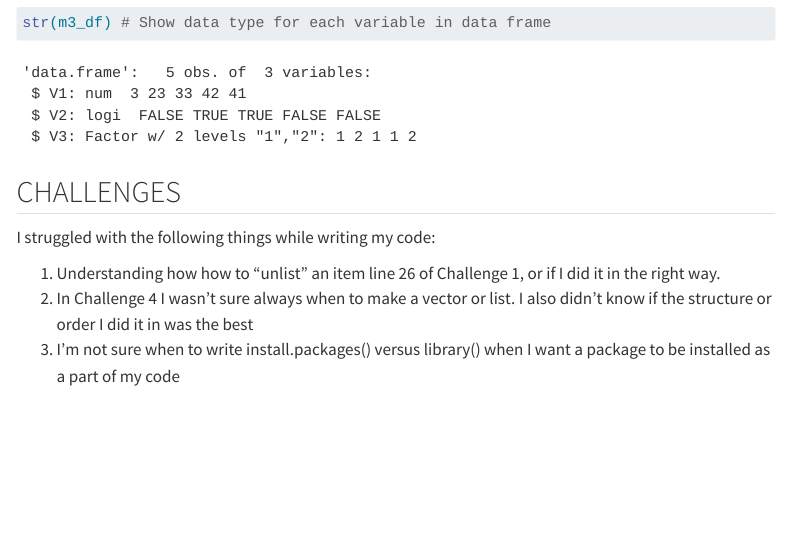
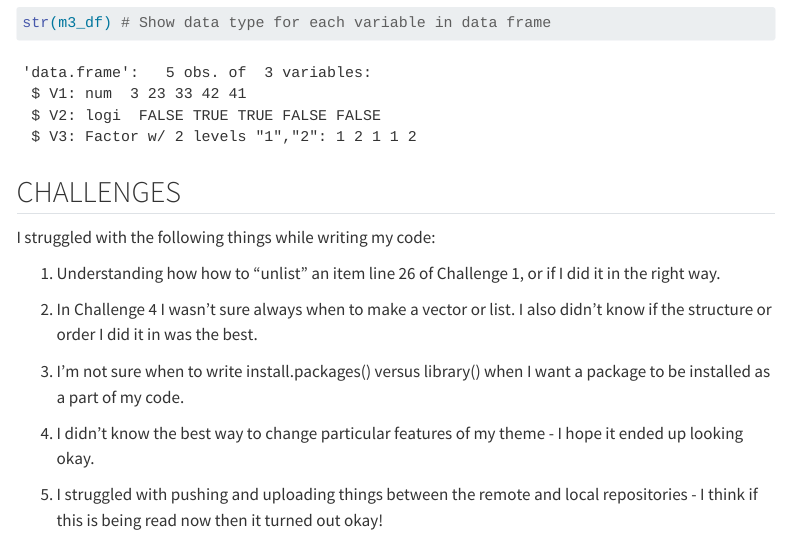
Before and after one commit to sadams32/AN588-Homework1-saadams, a Quarto document (saadams_OriginalHomeworkCode_01.qmd): the page in a window 1100 px wide, from 7030 px down. Rendered offline with R 4.5, knitr and Pandoc in place of Quarto, with nearby package versions; menus at the side of the page are left out; long lines of code are wrapped.

Commit message:
commit challenges

```diff
--- a/saadams_OriginalHomeworkCode_01.qmd
+++ b/saadams_OriginalHomeworkCode_01.qmd
@@ -101,5 +101,11 @@ str(m3_df) # Show data type for each variable in data frame
 I struggled with the following things while writing my code:
 
 1) Understanding how how to "unlist" an item line 26 of Challenge 1, or if I did it in the right way.
-2) In Challenge 4 I wasn't sure always when to make a vector or list. I also didn't know if the structure or order I did it in was the best
-3) I'm not sure when to write install.packages() versus library() when I want a package to be installed as a part of my code
+
+2) In Challenge 4 I wasn't sure always when to make a vector or list. I also didn't know if the structure or order I did it in was the best.
+
+3) I'm not sure when to write install.packages() versus library() when I want a package to be installed as a part of my code.
+
+4) I didn't know the best way to change particular features of my theme - I hope it ended up looking okay.
+
+5) I struggled with pushing and uploading things between the remote and local repositories - I think if this is being read now then it turned out okay!
```
